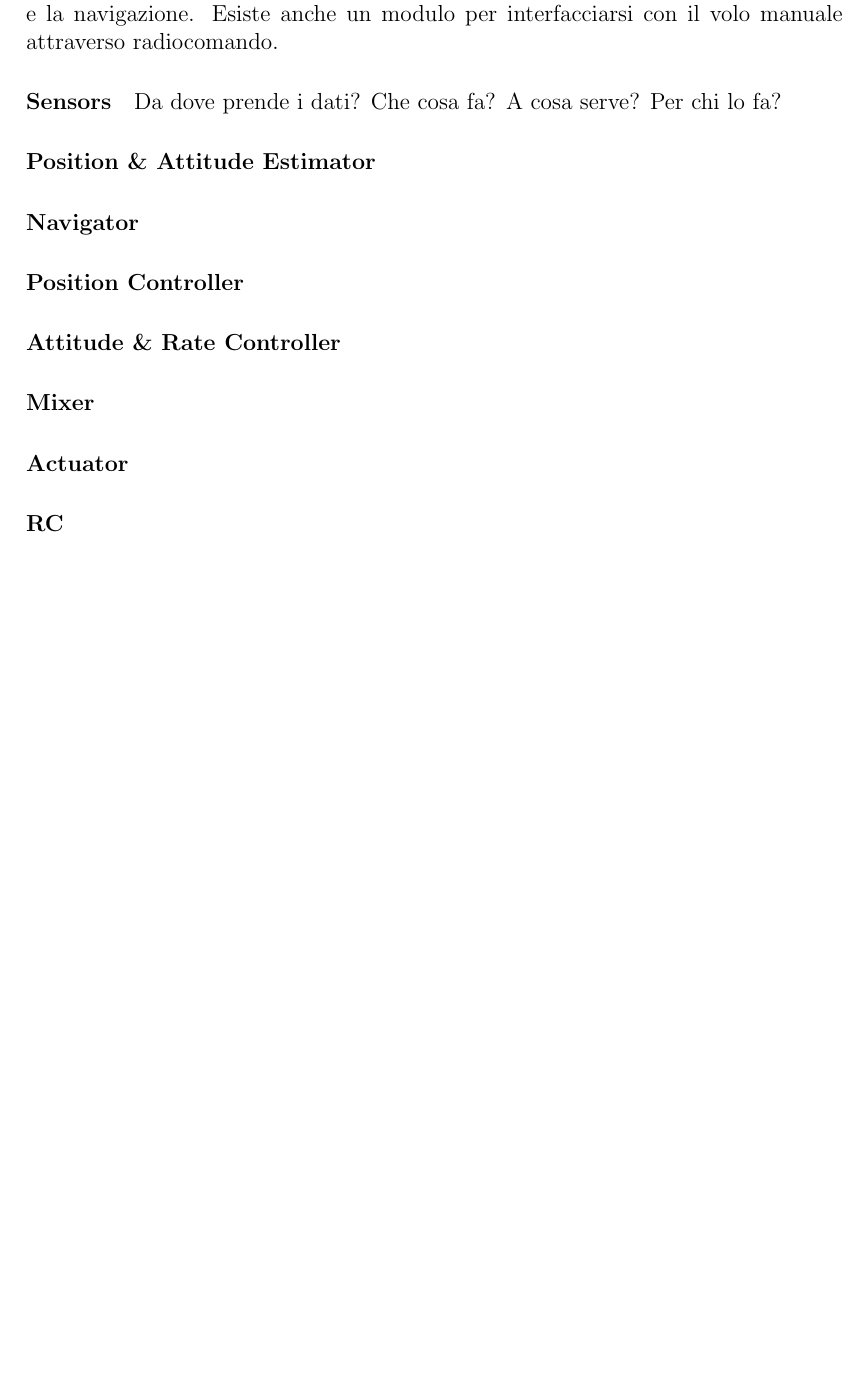
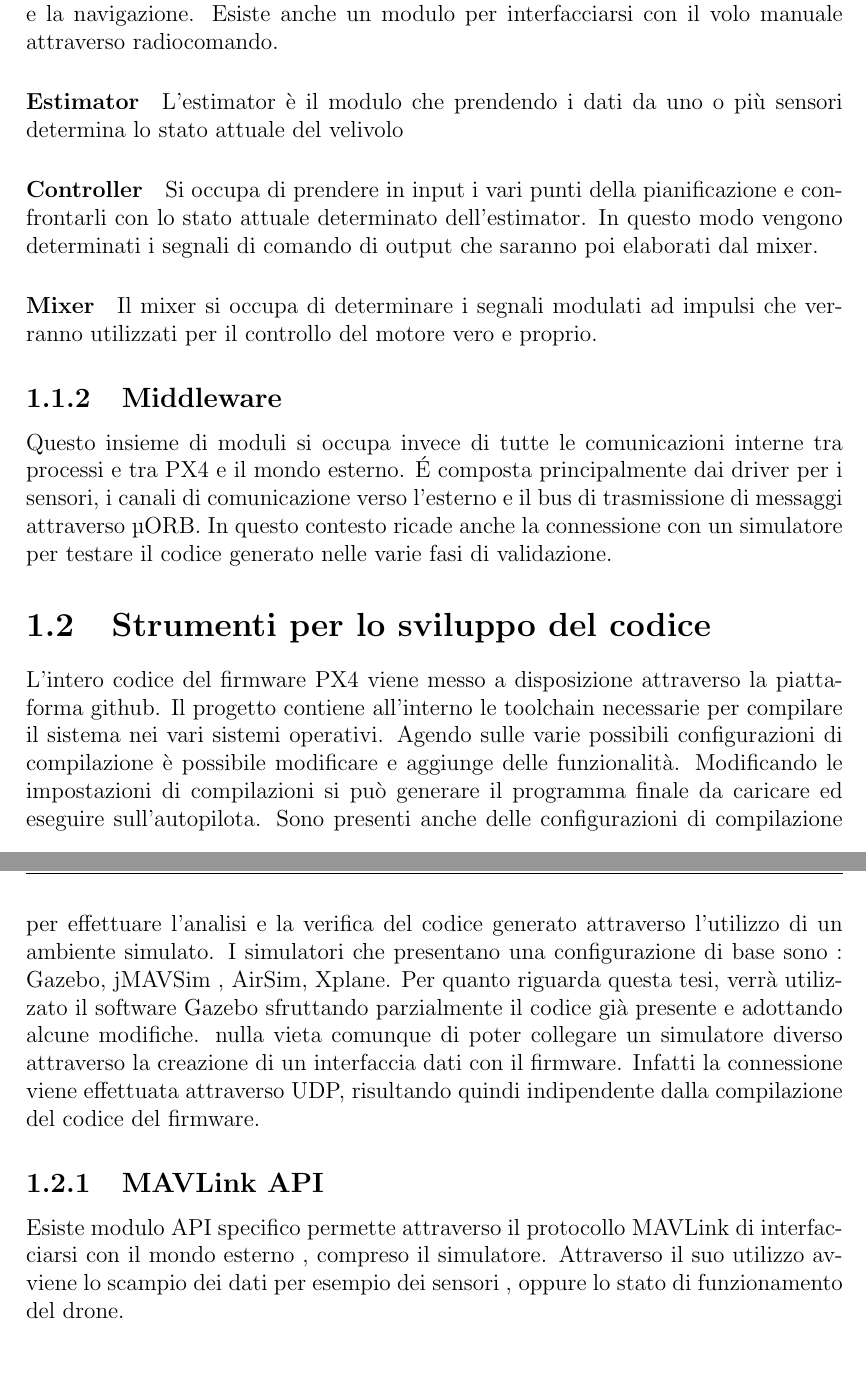
Before and after one commit to LuigiS91/TesiMagistrale, a LaTeX thesis (main.tex, which reads Contestualizzazione/px4.tex): part of page 8 of 11 before the commit and two parts of pages 8 and 9 of 13 after it, the two joined at a grey line, cut so that both start at the same text, the shorter picture padded with empty space. Compiled offline with pdfLaTeX.

Commit message:
Aggiornamento : 30/09/2020 22:29:26

```diff
--- a/Contestualizzazione/px4.tex
+++ b/Contestualizzazione/px4.tex
@@ -43,20 +43,19 @@
 		\caption{Architettura del flight stack di PX4}
 		\label{fig:px4.flightstack}
 	\end{figure}
-	\paragraph{Sensors}
-		Da dove prende i dati?
-		Che cosa fa?
-		A cosa serve?
-	  	Per chi lo fa?
-	\paragraph{Position \& Attitude Estimator}
-	\paragraph{Navigator}
-	\paragraph{Position Controller}
-	\paragraph{Attitude \& Rate Controller}
+	\paragraph{Estimator}
+	L'estimator è il modulo che prendendo i dati da uno o più sensori determina lo stato attuale del velivolo
+	\paragraph{Controller}
+	Si occupa di prendere in input i vari punti della pianificazione e confrontarli con lo stato attuale determinato dell'estimator. In questo modo vengono determinati i segnali di comando di output che saranno poi elaborati dal mixer.
 	\paragraph{Mixer}
-	\paragraph{Actuator}
-	\paragraph{RC}
-
-
+	Il mixer si occupa di determinare i segnali modulati ad impulsi che verranno utilizzati per il controllo del motore vero e proprio.
+	\subsection{Middleware}
+	Questo insieme di moduli si occupa invece di tutte le comunicazioni interne tra processi e tra PX4 e il mondo esterno. \'E composta principalmente dai driver per i sensori, i canali di comunicazione verso l'esterno e il bus di trasmissione di messaggi attraverso $\micro$ORB. In questo contesto ricade anche  la connessione con un simulatore per testare il codice generato nelle varie fasi di validazione.
+	\section{Strumenti per lo sviluppo del codice}
+	L'intero codice del firmware PX4 viene messo a disposizione attraverso la piattaforma github. Il progetto contiene all'interno le toolchain necessarie per compilare il sistema nei vari sistemi operativi. Agendo sulle varie possibili configurazioni di compilazione è possibile modificare e aggiunge delle funzionalità. Modificando le impostazioni di compilazioni si può generare il programma finale da caricare ed eseguire sull'autopilota.
+	Sono presenti anche delle configurazioni di compilazione per effettuare l'analisi e la verifica del codice generato attraverso l'utilizzo di un ambiente simulato. I simulatori che presentano una configurazione di base sono : Gazebo, jMAVSim , AirSim, Xplane. Per quanto riguarda questa tesi, verrà utilizzato il software Gazebo sfruttando parzialmente il codice già presente e adottando alcune modifiche. nulla vieta comunque di poter collegare un simulatore diverso attraverso la creazione di un interfaccia dati con il firmware. Infatti la connessione viene effettuata attraverso UDP, risultando quindi indipendente dalla compilazione del codice del firmware.
+	\subsection{MAVLink API}
+	Esiste modulo API specifico permette attraverso il protocollo MAVLink di interfacciarsi con il mondo esterno , compreso il simulatore. Attraverso il suo utilizzo avviene lo scampio dei dati per esempio dei sensori  , oppure lo stato di funzionamento del drone.
 
 \end{it}
 
```
Also changed, not shown: Bibliografia/bibliografia.bib (+10 -1 lines), main.pdf, Contestualizzazione/px4.tex (1 more changed lines), 8 other files.
